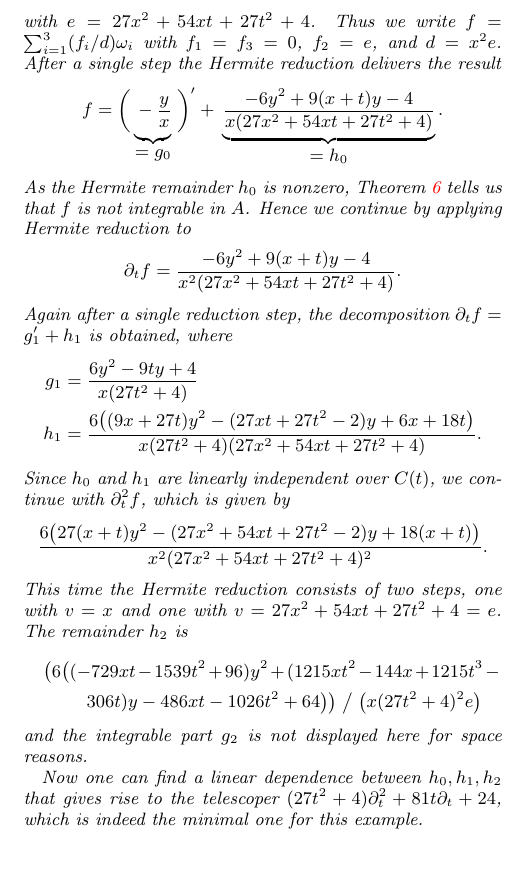
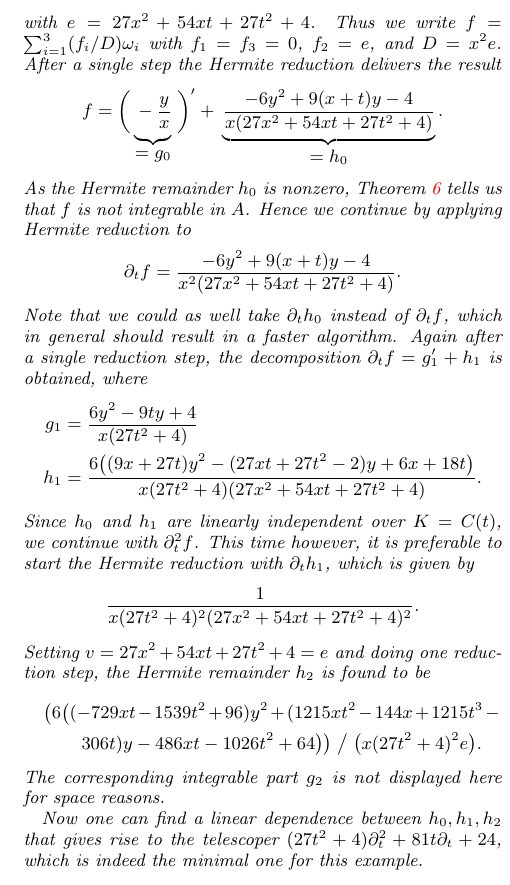
Before and after one commit to koutschan/hello-world, a LaTeX paper (HermiteCT-algebraic.tex): part of one column of page 5 of 8, cut so that both start at the same text. Compiled offline with pdfLaTeX.

Commit message:
Some corrections in the examples

```diff
--- a/HermiteCT-algebraic.tex
+++ b/HermiteCT-algebraic.tex
@@ -549,8 +549,8 @@ Then for the differentiation matrix~$\frac1eM$, a simple calculation yields
   \frac{1}{e} \begin{pmatrix} 0 & 0 & 0 \\[1pt] -4 & 9 (t+x) & -6 \\[1pt] 12 (t+x) & 4 & 18 (t+x) \\ \end{pmatrix}
   \begin{pmatrix} \omega_1 \\[1pt] \omega_2 \\[1pt] \omega_3 \end{pmatrix}
 \]
-with $e=27x^2+54xt+27t^2+4$. Thus we write $f=\sum_{i=1}^3 (f_i/d) \omega_i$ with
-$f_1=f_3=0$, $f_2=e$, and $d=x^2e$.  After a single step the Hermite reduction
+with $e=27x^2+54xt+27t^2+4$. Thus we write $f=\sum_{i=1}^3 (f_i/D) \omega_i$ with
+$f_1=f_3=0$, $f_2=e$, and $D=x^2e$.  After a single step the Hermite reduction
 delivers the result
 \[
   f = \biggl(\, \underbrace{\vphantom{\frac{1}{(x)}} -\frac{y}{x}}_{\textstyle=g_0} \;\biggr)' +\>
@@ -561,24 +561,29 @@ $f$ is not integrable in~$A$. Hence we continue by applying Hermite reduction to
 \[
   \partial_tf = \frac{-6y^2+9(x+t)y-4}{x^2(27x^2+54xt+27t^2+4)}.
 \]
+Note that we could as well take $\partial_th_0$ instead of $\partial_tf$, which
+in general should result in a faster algorithm.
 Again after a single reduction step, the decomposition $\partial_tf = g_1' + h_1$
 is obtained, where
 \begin{align*}
   g_1 &= \frac{6y^2-9ty+4}{x(27t^2+4)} \\
   h_1 &= \frac{6\bigl((9x+27t)y^2-(27xt+27t^2-2)y+6x+18t\bigr)}{x(27t^2+4)(27x^2+54xt+27t^2+4)}.
 \end{align*}
-Since $h_0$ and $h_1$ are linearly independent over $C(t)$, we continue with
-$\partial_t^2f$, which is given by
+Since $h_0$ and $h_1$ are linearly independent over $K=C(t)$, we continue with
+$\partial_t^2f$.
+% = \frac{6\bigl(27(x+t)y^2-(27x^2+54xt+27t^2-2)y+18(x+t)\bigr)}{x^2(27x^2+54xt+27t^2+4)^2}.
+This time however, it is preferable to start the Hermite reduction
+with $\partial_th_1$, which is given by
 \[
-  \frac{6\bigl(27(x+t)y^2-(27x^2+54xt+27t^2-2)y+18(x+t)\bigr)}{x^2(27x^2+54xt+27t^2+4)^2}.
+  \frac{1}{x(27t^2+4)^2(27x^2+54xt+27t^2+4)^2}.
 \]
-This time the Hermite reduction consists of two steps, one with $v=x$ and one
-with $v=27x^2+54xt+27t^2+4=e$. The remainder $h_2$ is
+Setting $v=27x^2+54xt+27t^2+4=e$ and doing one reduction step,
+the Hermite remainder $h_2$ is found to be
 \begin{multline*}
  \bigl(6\bigl((-729xt-1539t^2+96)y^2+(1215xt^2-144x+1215t^3-{}\\
- 306t)y-486xt-1026t^2+64\bigr)\bigr)\mathrel{\big\slash}\bigl(x(27t^2+4)^2e\bigr)
+ 306t)y-486xt-1026t^2+64\bigr)\bigr)\mathrel{\big\slash}\bigl(x(27t^2+4)^2e\bigr).
 \end{multline*}
-and the integrable part $g_2$ is not displayed here for space reasons.
+The corresponding integrable part $g_2$ is not displayed here for space reasons.
 
 Now one can find a linear dependence between $h_0,h_1,h_2$ that gives rise to the telescoper
 $(27t^2+4)\partial_t^2+81t\partial_t+24$, which is indeed the minimal one for this example.
```
Also changed, not shown: HermiteCT-algebraic.tex (2 more changed lines).
